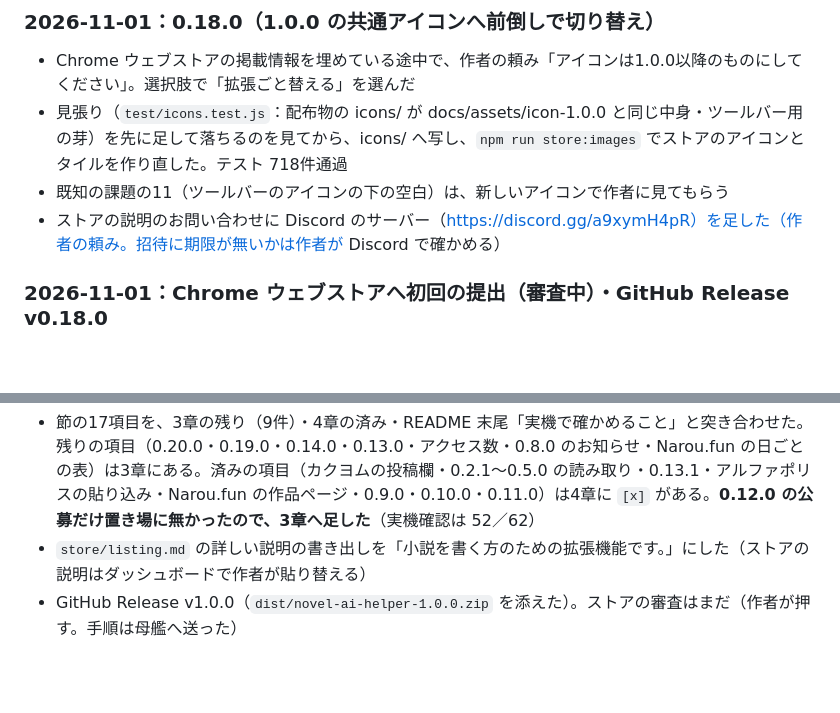
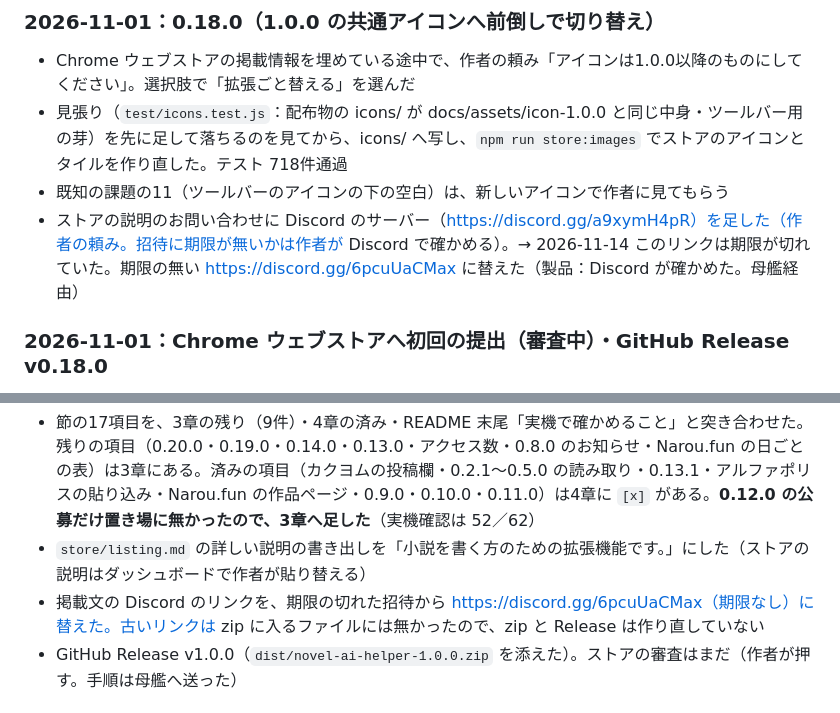
Before and after one commit to nonahisa/novel-ai-helper, a Markdown page: docs/進捗と引継ぎ.md, 2 parts joined by grey strips. GitHub-like rendering; blank space fills up the shorter version.

Commit message:
docs: ストアの掲載文の Discord のリンクを、期限の無い招待に替えた（母艦経由 2026-11-14）
Co-Authored-By: Claude Opus 5.5 <noreply@anthropic.com>

```diff
--- a/docs/進捗と引継ぎ.md
+++ b/docs/進捗と引継ぎ.md
@@ -515,7 +515,7 @@ README の「実機で確かめること」の「残っているもの」を写
 - Chrome ウェブストアの掲載情報を埋めている途中で、作者の頼み「アイコンは1.0.0以降のものにしてください」。選択肢で「拡張ごと替える」を選んだ
 - 見張り（`test/icons.test.js`：配布物の icons/ が docs/assets/icon-1.0.0 と同じ中身・ツールバー用の芽）を先に足して落ちるのを見てから、icons/ へ写し、`npm run store:images` でストアのアイコンとタイルを作り直した。テスト 718件通過
 - 既知の課題の11（ツールバーのアイコンの下の空白）は、新しいアイコンで作者に見てもらう
-- ストアの説明のお問い合わせに Discord のサーバー（https://discord.gg/a9xymH4pR）を足した（作者の頼み。招待に期限が無いかは作者が Discord で確かめる）
+- ストアの説明のお問い合わせに Discord のサーバー（https://discord.gg/a9xymH4pR）を足した（作者の頼み。招待に期限が無いかは作者が Discord で確かめる）。→ 2026-11-14 このリンクは期限が切れていた。期限の無い https://discord.gg/6pcuUaCMax に替えた（製品：Discord が確かめた。母艦経由）
 
 ### 2026-11-01：Chrome ウェブストアへ初回の提出（審査中）・GitHub Release v0.18.0
 
@@ -716,6 +716,7 @@ README の「実機で確かめること」の「残っているもの」を写
 
 - 節の17項目を、3章の残り（9件）・4章の済み・README 末尾「実機で確かめること」と突き合わせた。残りの項目（0.20.0・0.19.0・0.14.0・0.13.0・アクセス数・0.8.0 のお知らせ・Narou.fun の日ごとの表）は3章にある。済みの項目（カクヨムの投稿欄・0.2.1〜0.5.0 の読み取り・0.13.1・アルファポリスの貼り込み・Narou.fun の作品ページ・0.9.0・0.10.0・0.11.0）は4章に `[x]` がある。**0.12.0 の公募だけ置き場に無かったので、3章へ足した**（実機確認は 52／62）
 - `store/listing.md` の詳しい説明の書き出しを「小説を書く方のための拡張機能です。」にした（ストアの説明はダッシュボードで作者が貼り替える）
+- 掲載文の Discord のリンクを、期限の切れた招待から https://discord.gg/6pcuUaCMax（期限なし）に替えた。古いリンクは zip に入るファイルには無かったので、zip と Release は作り直していない
 - GitHub Release v1.0.0（`dist/novel-ai-helper-1.0.0.zip` を添えた）。ストアの審査はまだ（作者が押す。手順は母艦へ送った）
 
 ## 5. 次のセッションへの改善案
```
Also changed, not shown: store/listing.md (+1 -1 lines).
